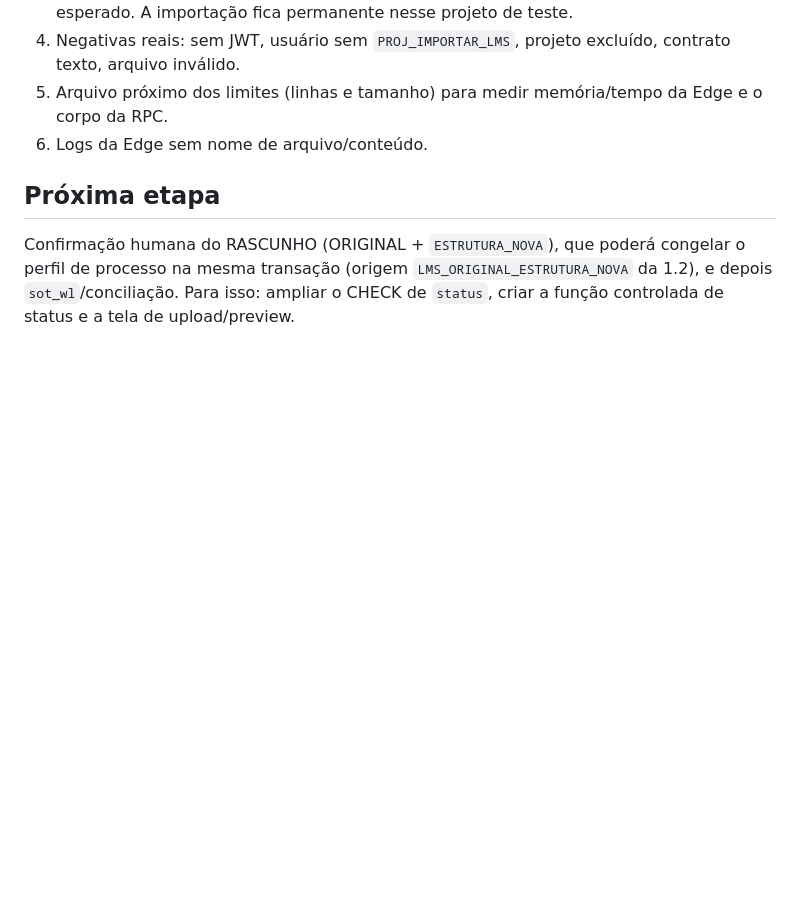
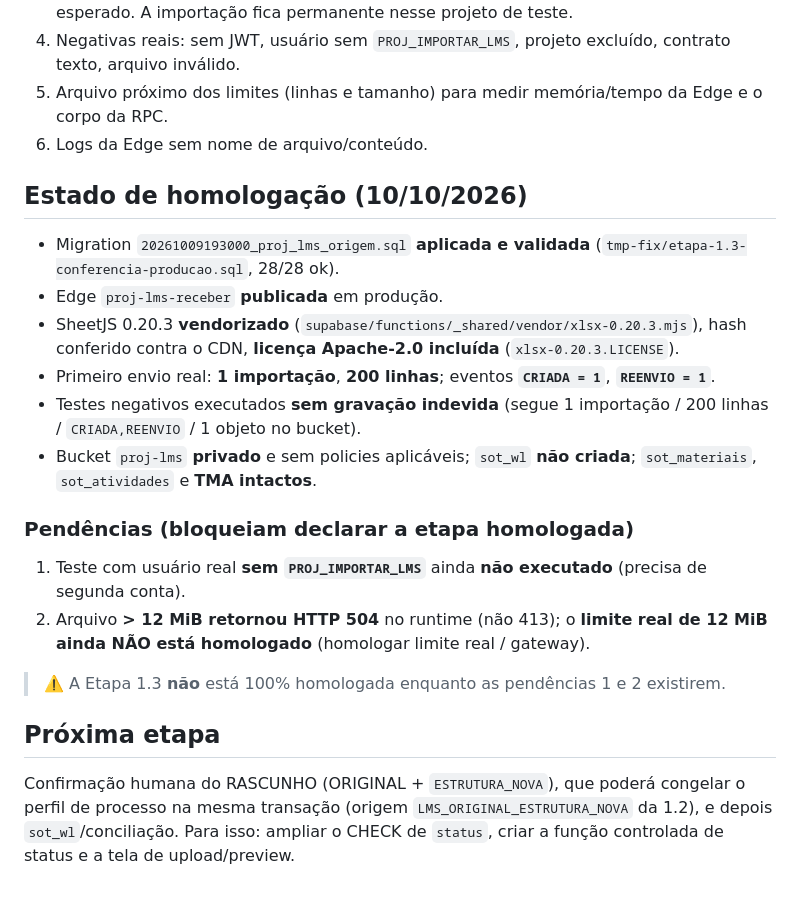
Before and after one commit to mdvarella/cena-sistema, a Markdown page: docs/enel-wl/ETAPA-1.3-LMS-ORIGINAL.md, the part around the change. GitHub-like rendering; blank space fills up the shorter version.

Commit message:
docs(enel-1.3): estado de homologacao e pendencias
Co-Authored-By: Claude Opus 4.8 <noreply@anthropic.com>

```diff
--- a/docs/enel-wl/ETAPA-1.3-LMS-ORIGINAL.md
+++ b/docs/enel-wl/ETAPA-1.3-LMS-ORIGINAL.md
@@ -224,6 +224,22 @@ Suíte completa: 64 arquivos, 64 passaram (inclui 1.1 com 185 e 1.2 com 271 veri
 5. Arquivo próximo dos limites (linhas e tamanho) para medir memória/tempo da Edge e o corpo da RPC.
 6. Logs da Edge sem nome de arquivo/conteúdo.
 
+## Estado de homologação (10/10/2026)
+
+- Migration `20261009193000_proj_lms_origem.sql` **aplicada e validada** (`tmp-fix/etapa-1.3-conferencia-producao.sql`, 28/28 ok).
+- Edge `proj-lms-receber` **publicada** em produção.
+- SheetJS 0.20.3 **vendorizado** (`supabase/functions/_shared/vendor/xlsx-0.20.3.mjs`), hash conferido contra o CDN, **licença Apache-2.0 incluída** (`xlsx-0.20.3.LICENSE`).
+- Primeiro envio real: **1 importação**, **200 linhas**; eventos **`CRIADA = 1`**, **`REENVIO = 1`**.
+- Testes negativos executados **sem gravação indevida** (segue 1 importação / 200 linhas / `CRIADA,REENVIO` / 1 objeto no bucket).
+- Bucket `proj-lms` **privado** e sem policies aplicáveis; `sot_wl` **não criada**; `sot_materiais`, `sot_atividades` e **TMA intactos**.
+
+### Pendências (bloqueiam declarar a etapa homologada)
+
+1. Teste com usuário real **sem `PROJ_IMPORTAR_LMS`** ainda **não executado** (precisa de segunda conta).
+2. Arquivo **> 12 MiB retornou HTTP 504** no runtime (não 413); o **limite real de 12 MiB ainda NÃO está homologado** (homologar limite real / gateway).
+
+> ⚠️ A Etapa 1.3 **não** está 100% homologada enquanto as pendências 1 e 2 existirem.
+
 ## Próxima etapa
 
 Confirmação humana do RASCUNHO (ORIGINAL + `ESTRUTURA_NOVA`), que poderá congelar o perfil de processo na mesma transação (origem `LMS_ORIGINAL_ESTRUTURA_NOVA` da 1.2), e depois `sot_wl`/conciliação. Para isso: ampliar o CHECK de `status`, criar a função controlada de status e a tela de upload/preview.
```
